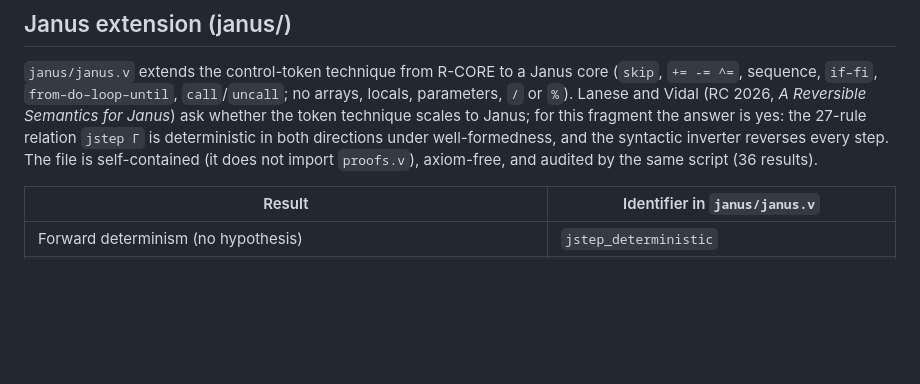
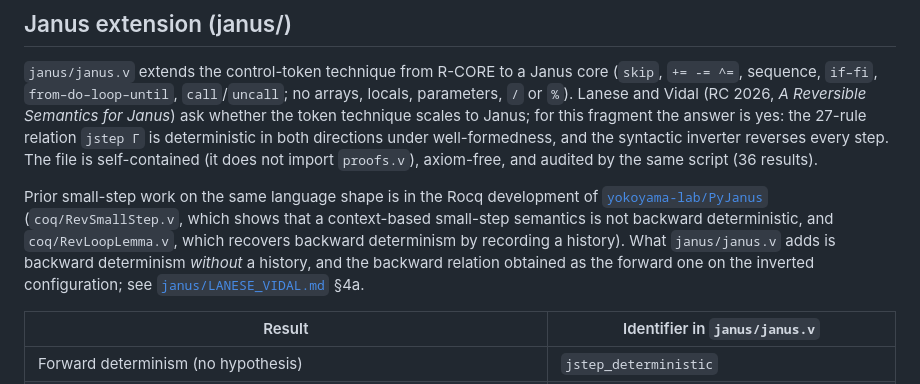
Before and after one commit to yokoyama-lab/rcore-semantics, a Markdown page: README.md, the part around the change. GitHub-like rendering; blank space fills up the shorter version.

```diff
--- a/README.md
+++ b/README.md
@@ -283,6 +283,15 @@ well-formedness, and the syntactic inverter reverses every step. The file
 is self-contained (it does not import `proofs.v`), axiom-free, and audited
 by the same script (36 results).
 
+Prior small-step work on the same language shape is in the Rocq
+development of [`yokoyama-lab/PyJanus`](https://github.com/yokoyama-lab/PyJanus)
+(`coq/RevSmallStep.v`, which shows that a context-based small-step
+semantics is not backward deterministic, and `coq/RevLoopLemma.v`, which
+recovers backward determinism by recording a history). What `janus/janus.v`
+adds is backward determinism *without* a history, and the backward relation
+obtained as the forward one on the inverted configuration; see
+[`janus/LANESE_VIDAL.md`](janus/LANESE_VIDAL.md) §4a.
+
 | Result | Identifier in `janus/janus.v` |
 |---|---|
 | Forward determinism (no hypothesis) | `jstep_deterministic` |
```
Also changed, not shown: janus/LANESE_VIDAL.md (+45 -5 lines).
